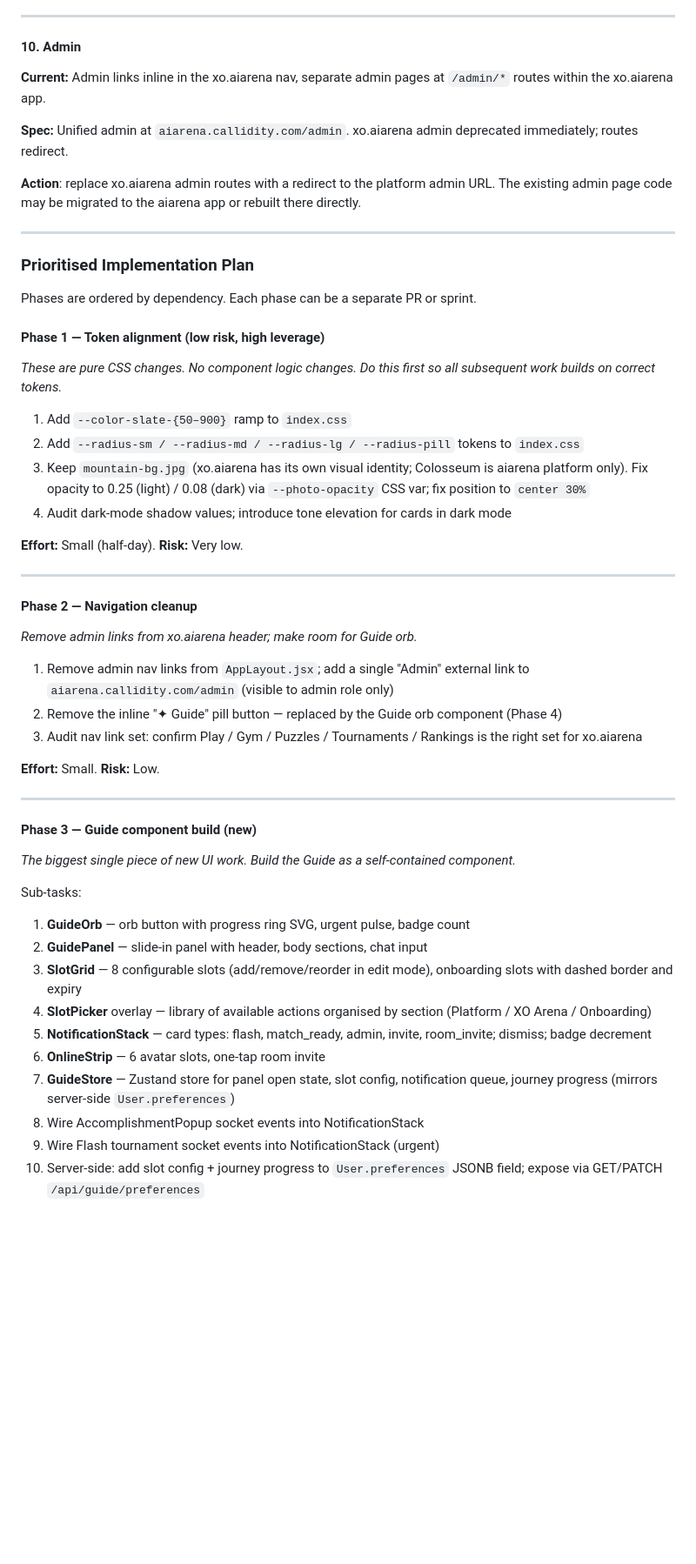
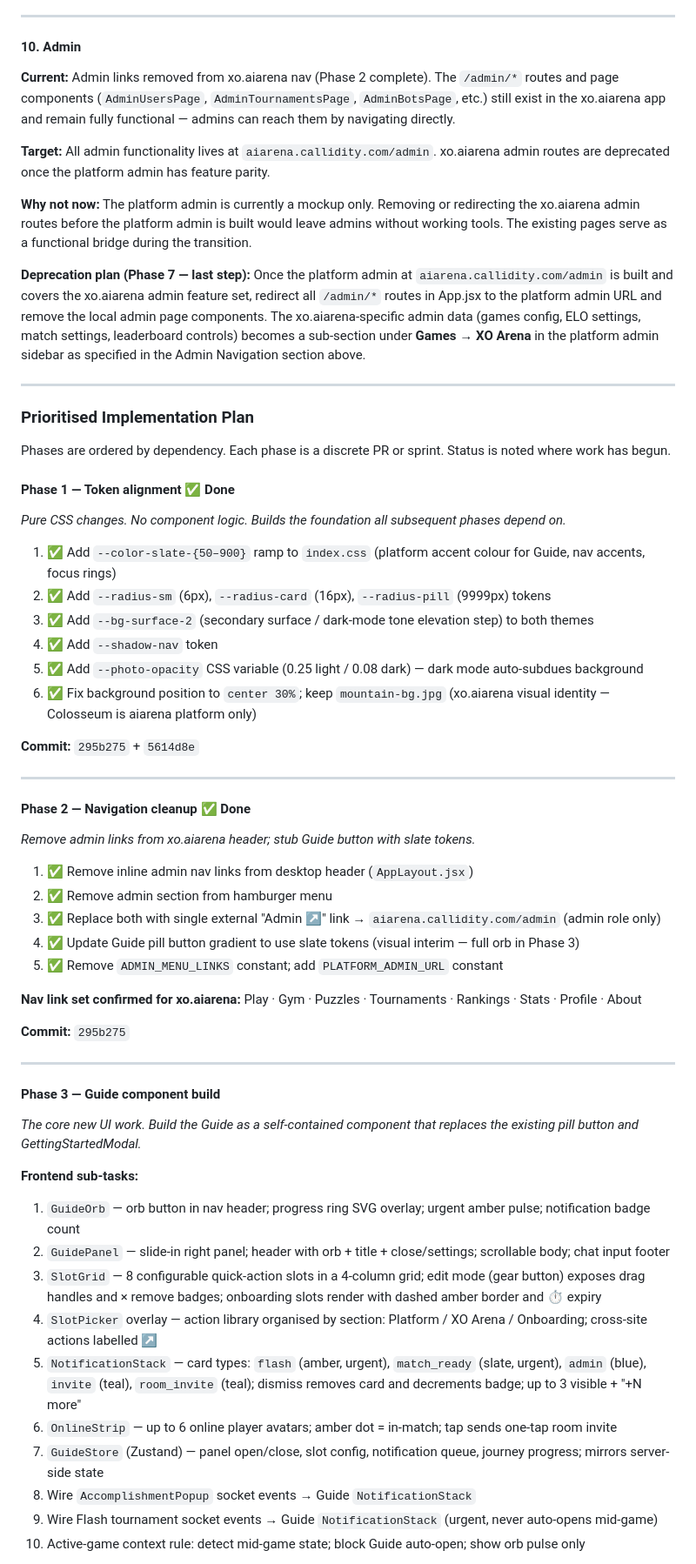
Before and after one commit to jjprusk/xo-arena, a Markdown page: doc/UI_Design.md, the part around one of its changes. Shown at 87% size. Rendered like a GitHub page; blank space fills up the shorter version.

```diff
--- a/doc/UI_Design.md
+++ b/doc/UI_Design.md
@@ -800,56 +800,64 @@ This is the largest gap — a near-complete rebuild.
 
 #### 10. Admin
 
-**Current:** Admin links inline in the xo.aiarena nav, separate admin pages at `/admin/*` routes within the xo.aiarena app.
+**Current:** Admin links removed from xo.aiarena nav (Phase 2 complete). The `/admin/*` routes and page components (`AdminUsersPage`, `AdminTournamentsPage`, `AdminBotsPage`, etc.) still exist in the xo.aiarena app and remain fully functional — admins can reach them by navigating directly.
 
-**Spec:** Unified admin at `aiarena.callidity.com/admin`. xo.aiarena admin deprecated immediately; routes redirect.
+**Target:** All admin functionality lives at `aiarena.callidity.com/admin`. xo.aiarena admin routes are deprecated once the platform admin has feature parity.
 
-**Action**: replace xo.aiarena admin routes with a redirect to the platform admin URL. The existing admin page code may be migrated to the aiarena app or rebuilt there directly.
+**Why not now:** The platform admin is currently a mockup only. Removing or redirecting the xo.aiarena admin routes before the platform admin is built would leave admins without working tools. The existing pages serve as a functional bridge during the transition.
+
+**Deprecation plan (Phase 7 — last step):** Once the platform admin at `aiarena.callidity.com/admin` is built and covers the xo.aiarena admin feature set, redirect all `/admin/*` routes in App.jsx to the platform admin URL and remove the local admin page components. The xo.aiarena-specific admin data (games config, ELO settings, match settings, leaderboard controls) becomes a sub-section under **Games → XO Arena** in the platform admin sidebar as specified in the Admin Navigation section above.
 
 ---
 
 ### Prioritised Implementation Plan
 
-Phases are ordered by dependency. Each phase can be a separate PR or sprint.
+Phases are ordered by dependency. Each phase is a discrete PR or sprint. Status is noted where work has begun.
 
-#### Phase 1 — Token alignment (low risk, high leverage)
+#### Phase 1 — Token alignment ✅ Done
 
-*These are pure CSS changes. No component logic changes. Do this first so all subsequent work builds on correct tokens.*
+*Pure CSS changes. No component logic. Builds the foundation all subsequent phases depend on.*
 
-1. Add `--color-slate-{50–900}` ramp to `index.css`
-2. Add `--radius-sm / --radius-md / --radius-lg / --radius-pill` tokens to `index.css`
-3. Keep `mountain-bg.jpg` (xo.aiarena has its own visual identity; Colosseum is aiarena platform only). Fix opacity to 0.25 (light) / 0.08 (dark) via `--photo-opacity` CSS var; fix position to `center 30%`
-4. Audit dark-mode shadow values; introduce tone elevation for cards in dark mode
+1. ✅ Add `--color-slate-{50–900}` ramp to `index.css` (platform accent colour for Guide, nav accents, focus rings)
+2. ✅ Add `--radius-sm` (6px), `--radius-card` (16px), `--radius-pill` (9999px) tokens
+3. ✅ Add `--bg-surface-2` (secondary surface / dark-mode tone elevation step) to both themes
+4. ✅ Add `--shadow-nav` token
+5. ✅ Add `--photo-opacity` CSS variable (0.25 light / 0.08 dark) — dark mode auto-subdues background
+6. ✅ Fix background position to `center 30%`; keep `mountain-bg.jpg` (xo.aiarena visual identity — Colosseum is aiarena platform only)
 
-**Effort:** Small (half-day). **Risk:** Very low.
+**Commit:** `295b275` + `5614d8e`
 
 ---
 
-#### Phase 2 — Navigation cleanup
+#### Phase 2 — Navigation cleanup ✅ Done
 
-*Remove admin links from xo.aiarena header; make room for Guide orb.*
+*Remove admin links from xo.aiarena header; stub Guide button with slate tokens.*
 
-1. Remove admin nav links from `AppLayout.jsx`; add a single "Admin" external link to `aiarena.callidity.com/admin` (visible to admin role only)
-2. Remove the inline "✦ Guide" pill button — replaced by the Guide orb component (Phase 4)
-3. Audit nav link set: confirm Play / Gym / Puzzles / Tournaments / Rankings is the right set for xo.aiarena
+1. ✅ Remove inline admin nav links from desktop header (`AppLayout.jsx`)
+2. ✅ Remove admin section from hamburger menu
+3. ✅ Replace both with single external "Admin ↗" link → `aiarena.callidity.com/admin` (admin role only)
+4. ✅ Update Guide pill button gradient to use slate tokens (visual interim — full orb in Phase 3)
+5. ✅ Remove `ADMIN_MENU_LINKS` constant; add `PLATFORM_ADMIN_URL` constant
 
-**Effort:** Small. **Risk:** Low.
+**Nav link set confirmed for xo.aiarena:** Play · Gym · Puzzles · Tournaments · Rankings · Stats · Profile · About
+
+**Commit:** `295b275`
 
 ---
 
-#### Phase 3 — Guide component build (new)
+#### Phase 3 — Guide component build
 
-*The biggest single piece of new UI work. Build the Guide as a self-contained component.*
+*The core new UI work. Build the Guide as a self-contained component that replaces the existing pill button and GettingStartedModal.*
 
-Sub-tasks:
-1. **GuideOrb** — orb button with progress ring SVG, urgent pulse, badge count
-2. **GuidePanel** — slide-in panel with header, body sections, chat input
-3. **SlotGrid** — 8 configurable slots (add/remove/reorder in edit mode), onboarding slots with dashed border and expiry
-4. **SlotPicker** overlay — library of available actions organised by section (Platform / XO Arena / Onboarding)
-5. **NotificationStack** — card types: flash, match_ready, admin, invite, room_invite; dismiss; badge decrement
-6. **OnlineStrip** — 6 avatar slots, one-tap room invite
-7. **GuideStore** — Zustand store for panel open state, slot config, notification queue, journey progress (mirrors server-side `User.preferences`)
-8. Wire AccomplishmentPopup socket events into NotificationStack
-9. Wire Flash tournament socket events into NotificationStack (urgent)
-10. Server-side: add slot config + journey progress to `User.preferences` JSONB field; expose via GET/PATCH `/api/guide/preferences`
+**Frontend sub-tasks:**
+1. `GuideOrb` — orb button in nav header; progress ring SVG overlay; urgent amber pulse; notification badge count
+2. `GuidePanel` — slide-in right panel; header with orb + title + close/settings; scrollable body; chat input footer
+3. `SlotGrid` — 8 configurable quick-action slots in a 4-column grid; edit mode (gear button) exposes drag handles and × remove badges; onboarding slots render with dashed amber border and ⏱ expiry
+4. `SlotPicker` overlay — action library organised by section: Platform / XO Arena / Onboarding; cross-site actions labelled ↗
+5. `NotificationStack` — card types: `flash` (amber, urgent), `match_ready` (slate, urgent), `admin` (blue), `invite` (teal), `room_invite` (teal); dismiss removes card and decrements badge; up to 3 visible + "+N more"
+6. `OnlineStrip` — up to 6 online player avatars; amber dot = in-match; tap sends one-tap room invite
+7. `GuideStore` (Zustand) — panel open/close, slot config, notification queue, journey progress; mirrors server-side state
+8. Wire `AccomplishmentPopup` socket events → Guide `NotificationStack`
+9. Wire Flash tournament socket events → Guide `NotificationStack` (urgent, never auto-opens mid-game)
+10. Active-game context rule: detect mid-game state; block Guide auto-open; show orb pulse only
 
```
Also changed, not shown: other parts of doc/UI_Design.md (+75 -32 lines).
